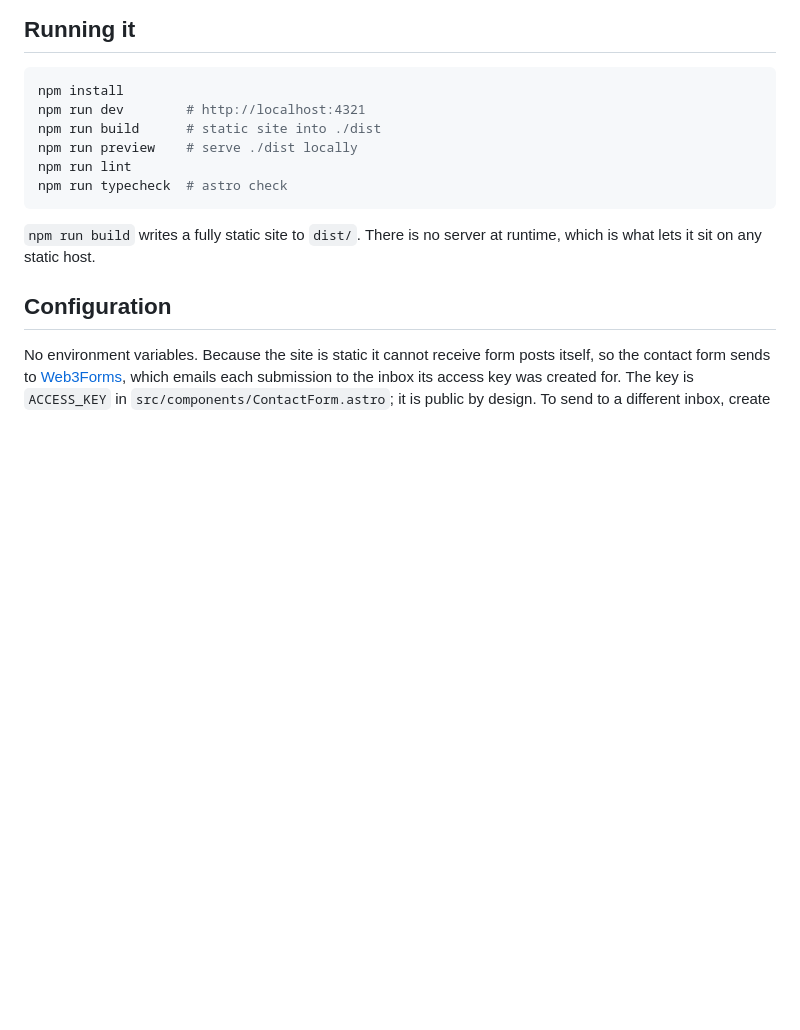
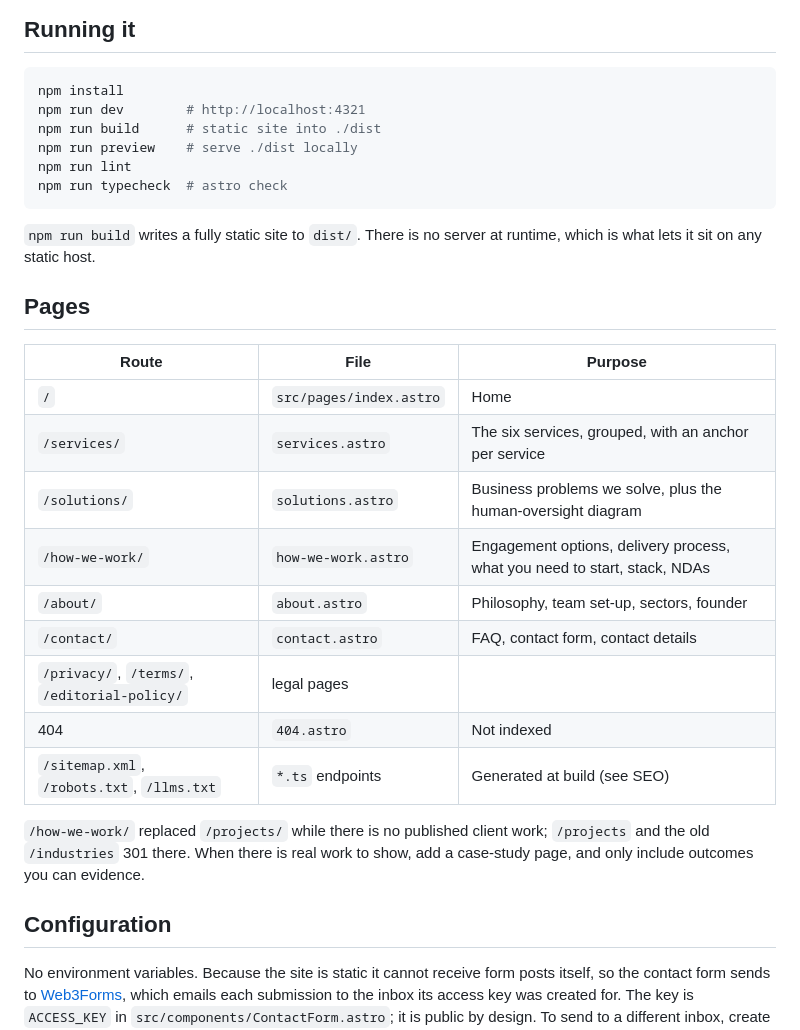
Before and after one commit to giilab/giilab.github.io, a Markdown page: README.md, the part around one of its changes. Rendered like a GitHub page; blank space fills up the shorter version.

```diff
--- a/README.md
+++ b/README.md
@@ -19,6 +19,24 @@ npm run typecheck  # astro check
 
 `npm run build` writes a fully static site to `dist/`. There is no server at
 runtime, which is what lets it sit on any static host.
+
+## Pages
+
+| Route | File | Purpose |
+|---|---|---|
+| `/` | `src/pages/index.astro` | Home |
+| `/services/` | `services.astro` | The six services, grouped, with an anchor per service |
+| `/solutions/` | `solutions.astro` | Business problems we solve, plus the human-oversight diagram |
+| `/how-we-work/` | `how-we-work.astro` | Engagement options, delivery process, what you need to start, stack, NDAs |
+| `/about/` | `about.astro` | Philosophy, team set-up, sectors, founder |
+| `/contact/` | `contact.astro` | FAQ, contact form, contact details |
+| `/privacy/`, `/terms/`, `/editorial-policy/` | legal pages | |
+| 404 | `404.astro` | Not indexed |
+| `/sitemap.xml`, `/robots.txt`, `/llms.txt` | `*.ts` endpoints | Generated at build (see SEO) |
+
+`/how-we-work/` replaced `/projects/` while there is no published client work;
+`/projects` and the old `/industries` 301 there. When there is real work to show,
+add a case-study page, and only include outcomes you can evidence.
 
 ## Configuration
 
```
Also changed, not shown: other parts of README.md (+48 -20 lines).
